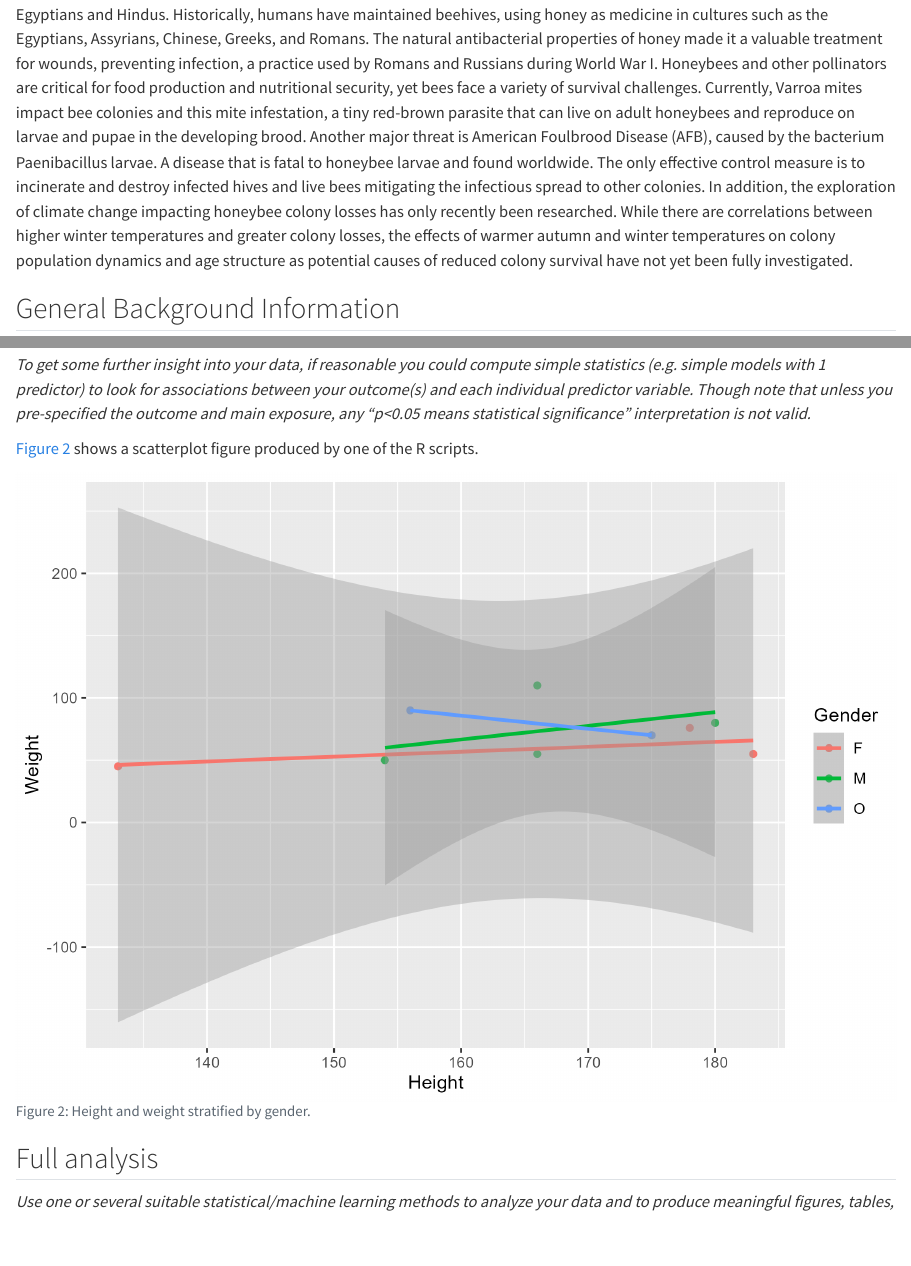
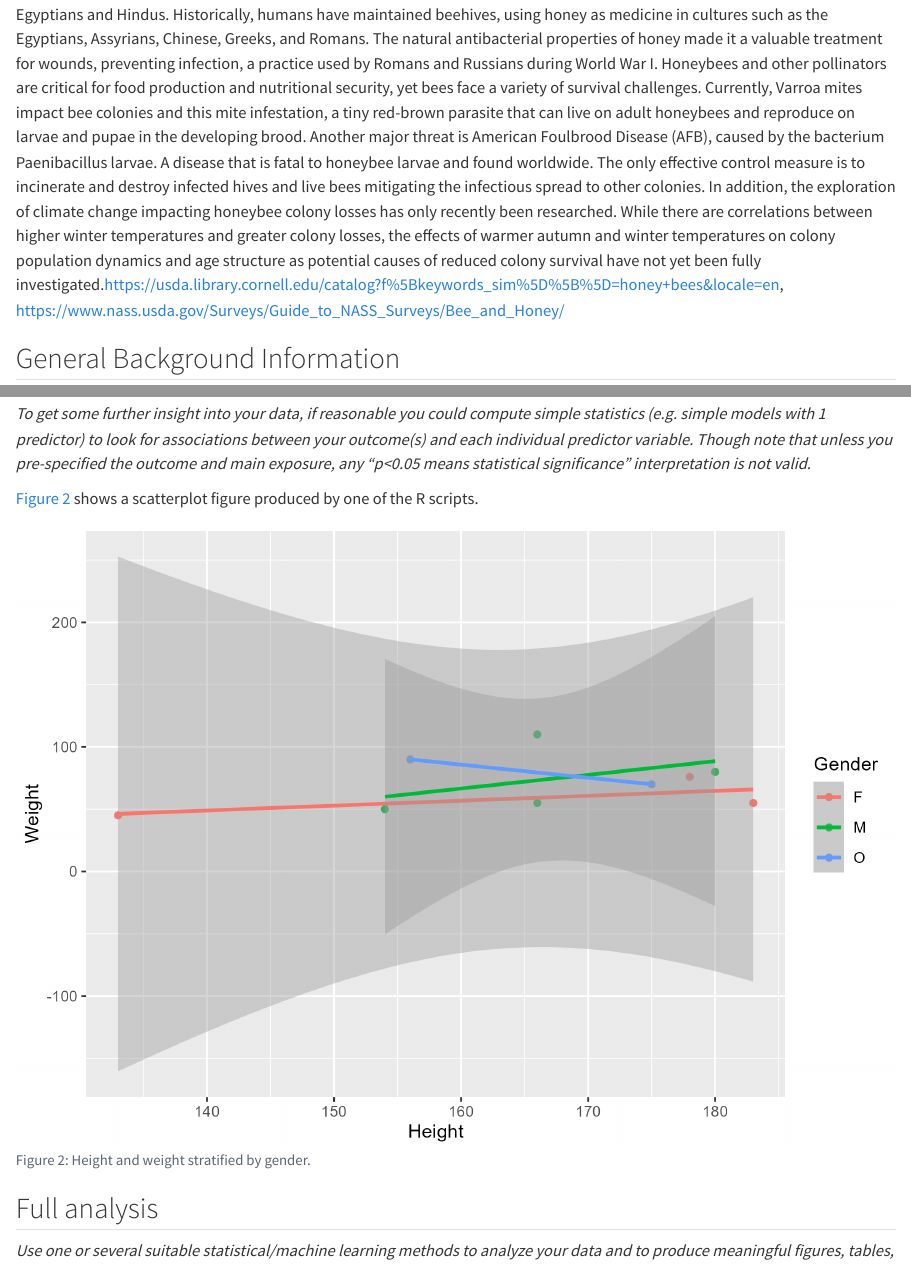
Before and after one commit to iammelia/P2-Practicum-II-Portfolio-EdwardCruz, a Quarto document (ManuscriptGrp10.qmd): the page in a window 1100 px wide, from 660 px down, and a second part further down, joined at a grey line. Rendered offline with R 4.5, knitr and Pandoc in place of Quarto, with nearby package versions; the code chunks are not run, so their results and figures are left out; drawn as R Markdown's standard HTML page in place of the format the file asks for; a font, style sheet, LaTeX package, included part or bibliography that could not be used is replaced or left out; common packages that the code uses without loading them are loaded.

Commit message:
Second Attempt to push file with links

```diff
--- a/ManuscriptGrp10.qmd
+++ b/ManuscriptGrp10.qmd
@@ -30,9 +30,7 @@ Group Ten is pursuing the historical data collected by various public agencies t
 
 # Introduction
 
-Honeybees have been nature's pollinators for centuries, with documented relationships with humans dating back to ancient Egyptians and Hindus. Historically, humans have maintained beehives, using honey as medicine in cultures such as the Egyptians, Assyrians, Chinese, Greeks, and Romans. The natural antibacterial properties of honey made it a valuable treatment for wounds, preventing infection, a practice used by Romans and Russians during World War I.
-Honeybees and other pollinators are critical for food production and nutritional security, yet bees face a variety of survival challenges. Currently, Varroa mites impact bee colonies and this mite infestation, a tiny red-brown parasite that can live on adult honeybees and reproduce on larvae and pupae in the developing brood. Another major threat is American Foulbrood Disease (AFB), caused by the bacterium Paenibacillus larvae. A disease that is fatal to honeybee larvae and found worldwide. The only effective control measure is to incinerate and destroy infected hives and live bees mitigating the infectious spread to other colonies.
-In addition, the exploration of climate change impacting honeybee colony losses has only recently been researched. While there are correlations between higher winter temperatures and greater colony losses, the effects of warmer autumn and winter temperatures on colony population dynamics and age structure as potential causes of reduced colony survival have not yet been fully investigated.
+Honeybees have been nature's pollinators for centuries, with documented relationships with humans dating back to ancient Egyptians and Hindus. Historically, humans have maintained beehives, using honey as medicine in cultures such as the Egyptians, Assyrians, Chinese, Greeks, and Romans. The natural antibacterial properties of honey made it a valuable treatment for wounds, preventing infection, a practice used by Romans and Russians during World War I. Honeybees and other pollinators are critical for food production and nutritional security, yet bees face a variety of survival challenges. Currently, Varroa mites impact bee colonies and this mite infestation, a tiny red-brown parasite that can live on adult honeybees and reproduce on larvae and pupae in the developing brood. Another major threat is American Foulbrood Disease (AFB), caused by the bacterium Paenibacillus larvae. A disease that is fatal to honeybee larvae and found worldwide. The only effective control measure is to incinerate and destroy infected hives and live bees mitigating the infectious spread to other colonies. In addition, the exploration of climate change impacting honeybee colony losses has only recently been researched. While there are correlations between higher winter temperatures and greater colony losses, the effects of warmer autumn and winter temperatures on colony population dynamics and age structure as potential causes of reduced colony survival have not yet been fully investigated.<https://usda.library.cornell.edu/catalog?f%5Bkeywords_sim%5D%5B%5D=honey+bees&locale=en>, <https://www.nass.usda.gov/Surveys/Guide_to_NASS_Surveys/Bee_and_Honey/>
 
 ## General Background Information
 
```
